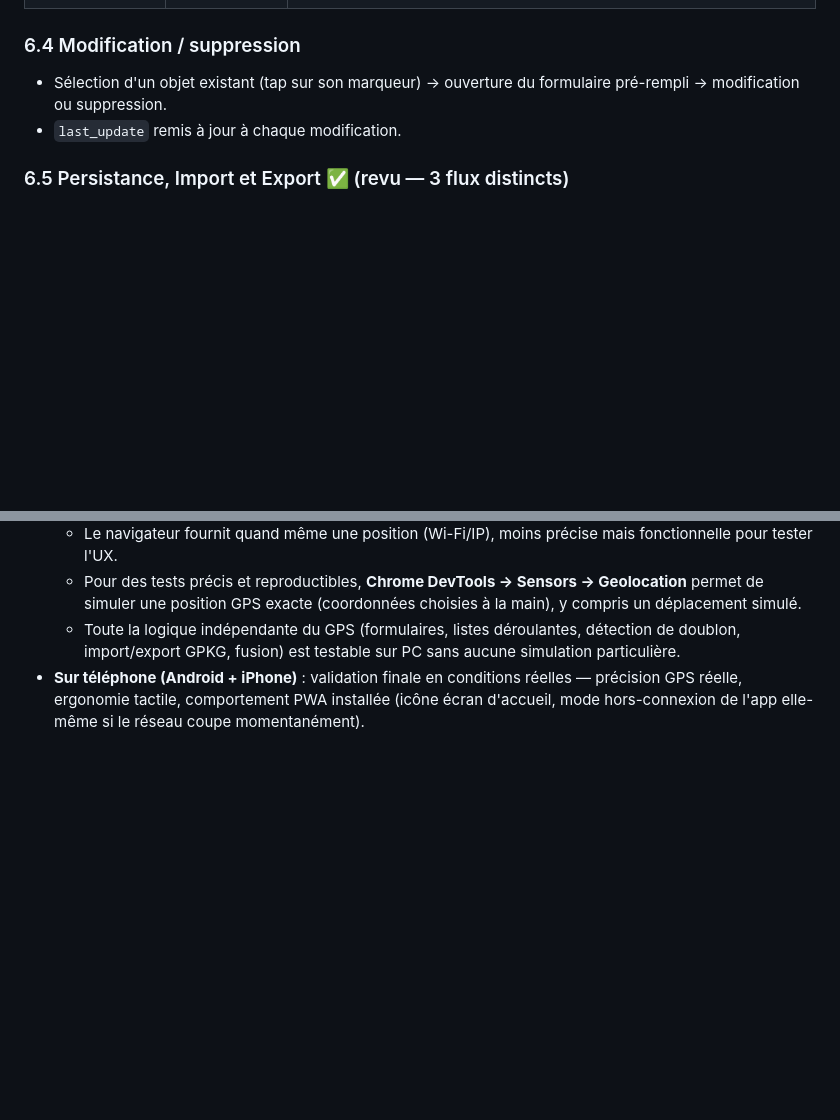
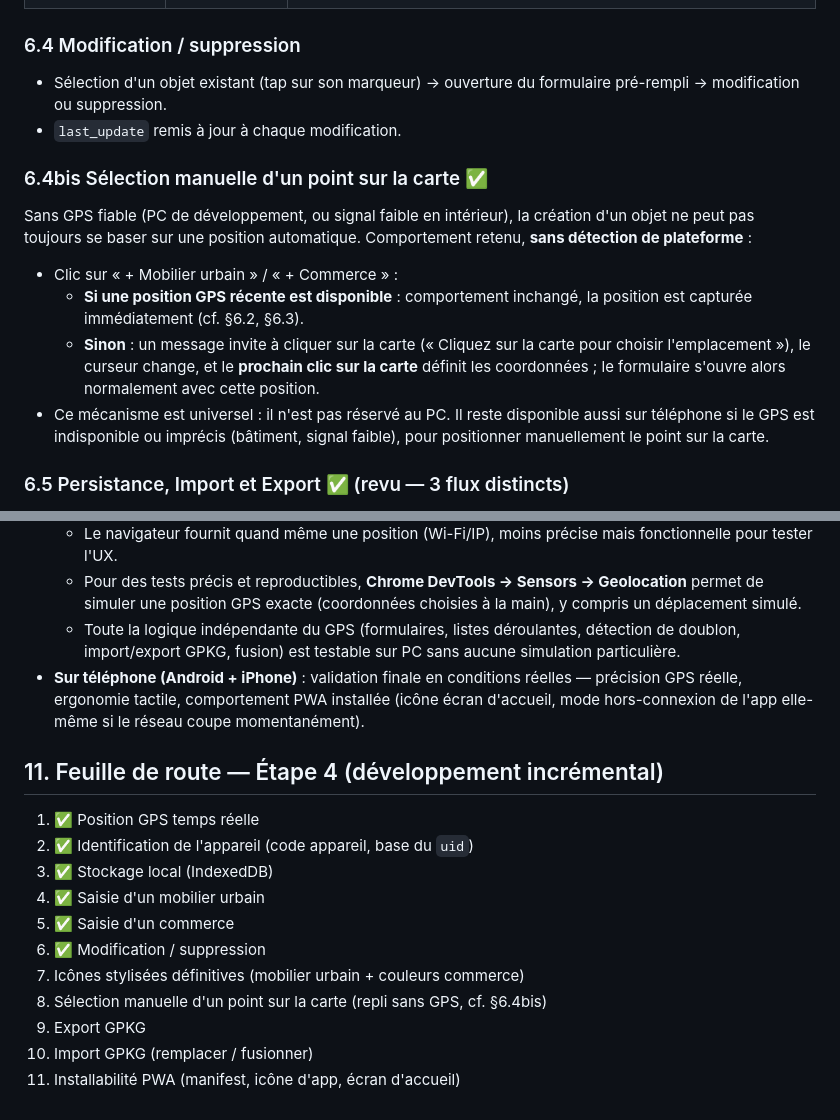
Before and after one commit to mmoreauprof-svg/mobilier-urbain, a Markdown page: Specifications.md, 2 parts joined by grey strips. Drawn GitHub-style; blank space fills up the shorter version.

Commit message:
Specs : selection manuelle d'un point sur la carte (repli sans GPS)
- 6.4bis : comportement (position GPS si disponible, sinon clic sur
  la carte), sans detection de plateforme
- Nouvelle section 11 : feuille de route etape 4, point ajoute en
  position 8 (apres les icones, avant export/import GPKG)

Co-Authored-By: Claude Sonnet 5 <noreply@anthropic.com>

```diff
--- a/Specifications.md
+++ b/Specifications.md
@@ -93,6 +93,15 @@ Bouton dédié → enregistre la position actuelle → formulaire :
 - Sélection d'un objet existant (tap sur son marqueur) → ouverture du formulaire pré-rempli → modification ou suppression.
 - `last_update` remis à jour à chaque modification.
 
+### 6.4bis Sélection manuelle d'un point sur la carte ✅
+
+Sans GPS fiable (PC de développement, ou signal faible en intérieur), la création d'un objet ne peut pas toujours se baser sur une position automatique. Comportement retenu, **sans détection de plateforme** :
+
+- Clic sur « + Mobilier urbain » / « + Commerce » :
+  - **Si une position GPS récente est disponible** : comportement inchangé, la position est capturée immédiatement (cf. §6.2, §6.3).
+  - **Sinon** : un message invite à cliquer sur la carte (« Cliquez sur la carte pour choisir l'emplacement »), le curseur change, et le **prochain clic sur la carte** définit les coordonnées ; le formulaire s'ouvre alors normalement avec cette position.
+- Ce mécanisme est universel : il n'est pas réservé au PC. Il reste disponible aussi sur téléphone si le GPS est indisponible ou imprécis (bâtiment, signal faible), pour positionner manuellement le point sur la carte.
+
 ### 6.5 Persistance, Import et Export ✅ (revu — 3 flux distincts)
 
 1. **Restauration automatique au démarrage** — ce n'est *pas* un import : à chaque ouverture de l'app, les données déjà saisies sont relues depuis IndexedDB (stockage local du téléphone) et réaffichées sur la carte. Aucune action utilisateur, aucun fichier impliqué.
@@ -128,3 +137,17 @@ Une fois les points ouverts tranchés : structure de dossiers, dépôt Git local
   - Pour des tests précis et reproductibles, **Chrome DevTools → Sensors → Geolocation** permet de simuler une position GPS exacte (coordonnées choisies à la main), y compris un déplacement simulé.
   - Toute la logique indépendante du GPS (formulaires, listes déroulantes, détection de doublon, import/export GPKG, fusion) est testable sur PC sans aucune simulation particulière.
 - **Sur téléphone (Android + iPhone)** : validation finale en conditions réelles — précision GPS réelle, ergonomie tactile, comportement PWA installée (icône écran d'accueil, mode hors-connexion de l'app elle-même si le réseau coupe momentanément).
+
+## 11. Feuille de route — Étape 4 (développement incrémental)
+
+1. ✅ Position GPS temps réelle
+2. ✅ Identification de l'appareil (code appareil, base du `uid`)
+3. ✅ Stockage local (IndexedDB)
+4. ✅ Saisie d'un mobilier urbain
+5. ✅ Saisie d'un commerce
+6. ✅ Modification / suppression
+7. Icônes stylisées définitives (mobilier urbain + couleurs commerce)
+8. Sélection manuelle d'un point sur la carte (repli sans GPS, cf. §6.4bis)
+9. Export GPKG
+10. Import GPKG (remplacer / fusionner)
+11. Installabilité PWA (manifest, icône d'app, écran d'accueil)
```
Also changed, not shown: Journal.md (+1 -0 lines).
